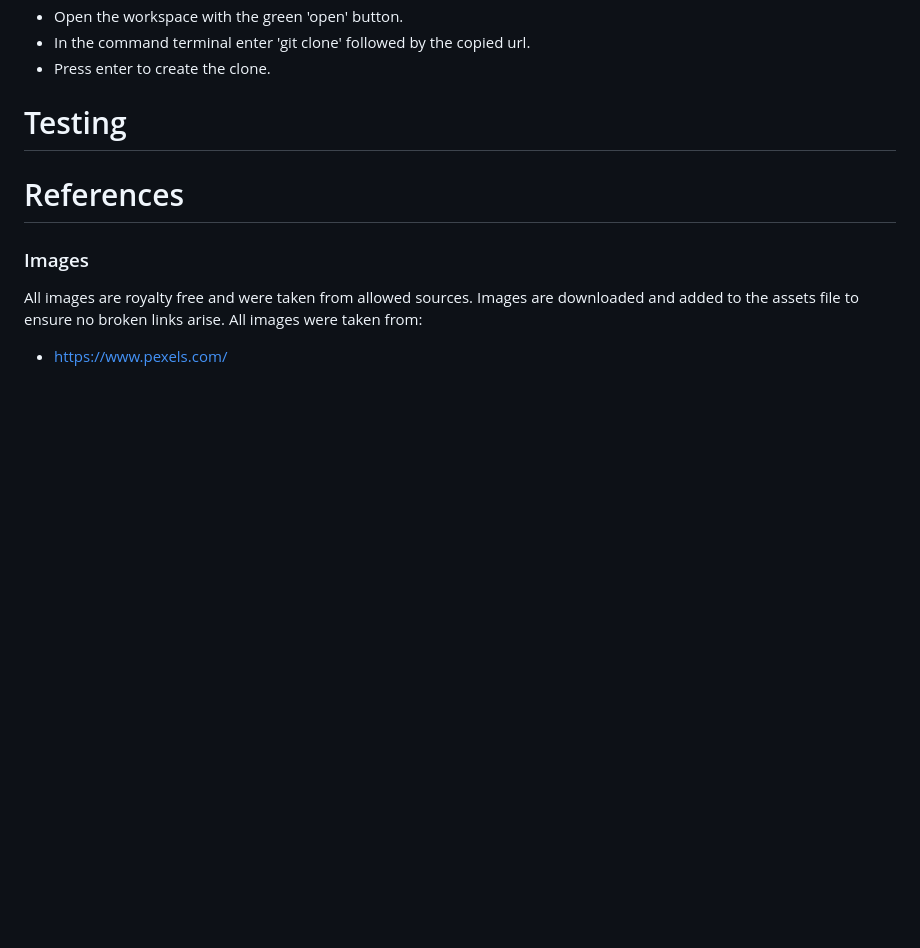
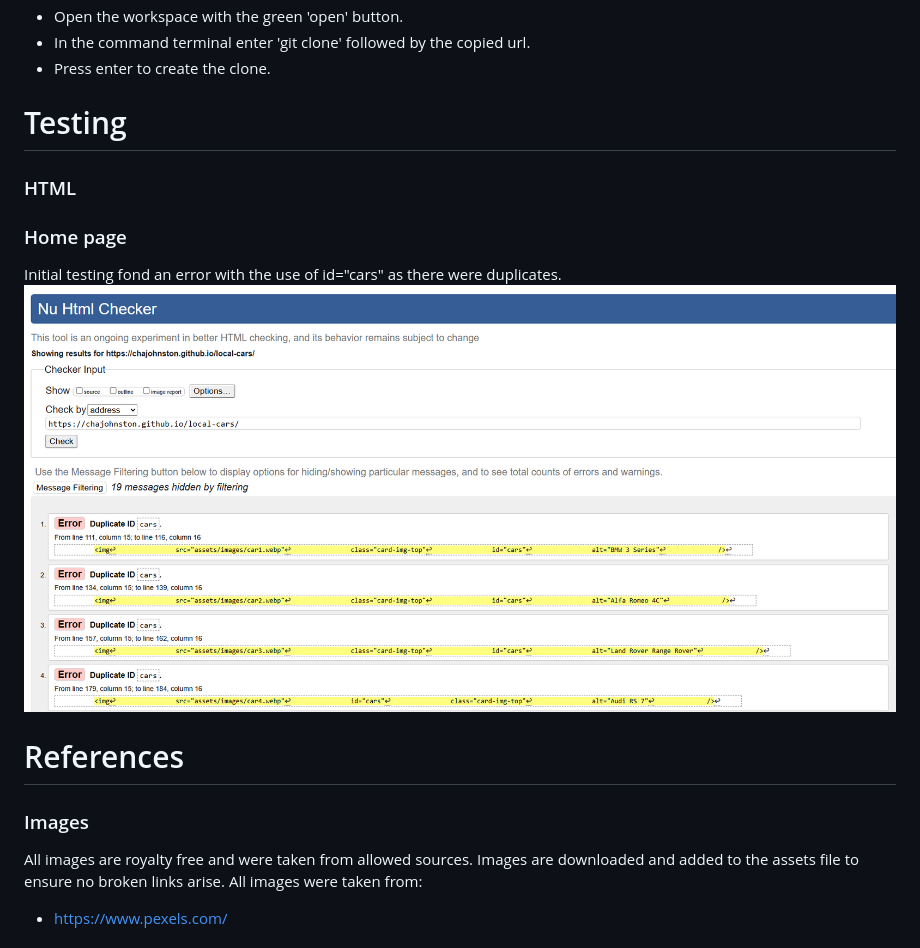
Before and after one commit to chajohnston/local-cars, a Markdown page: readme.md, the part around the change. Drawn GitHub-style; pictures changed too: documentation/homepage-error.png (added); blank space fills up the shorter version.

```diff
--- a/readme.md
+++ b/readme.md
@@ -137,6 +137,13 @@ To make a clone of the site and ensure you don't affect the original:
 
 # Testing
 
+### HTML
+
+### Home page
+
+Initial testing fond an error with the use of id="cars" as there were duplicates.
+![homepage-error](documentation/homepage-error.png)
+
 # References
 
 ### Images
```
Also changed, not shown: 2 other files.
